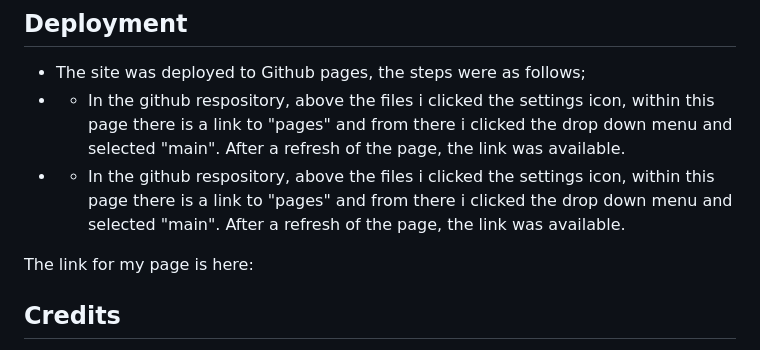
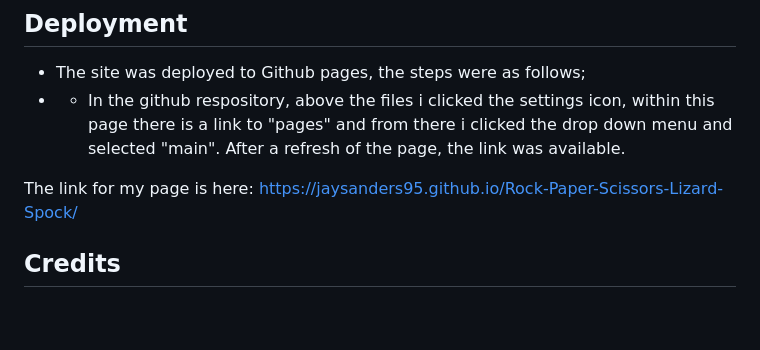
Before and after one commit to JaySanders95/Rock-Paper-Scissors-Lizard-Spock, a Markdown page: README.md, the part around the change. GitHub-like rendering; blank space fills up the shorter version.

```diff
--- a/README.md
+++ b/README.md
@@ -124,9 +124,9 @@ The entire game is defined within a single function called 'game'.
 ## Deployment
 - The site was deployed to Github pages, the steps were as follows;
 - - In the github respository, above the files i clicked the settings icon, within this page there is a link to "pages" and from there i clicked the drop down menu and selected "main". After a refresh of the page, the link was available.
-- - In the github respository, above the files i clicked the settings icon, within this page there is a link to "pages" and from there i clicked the drop down menu and selected "main". After a refresh of the page, the link was available.
 
-The link for my page is here:
+
+The link for my page is here: https://jaysanders95.github.io/Rock-Paper-Scissors-Lizard-Spock/
 
 ## Credits
 - Re-used code from myself, the project beforehand. This was only basic code such as the FontAwesome script code.
```
